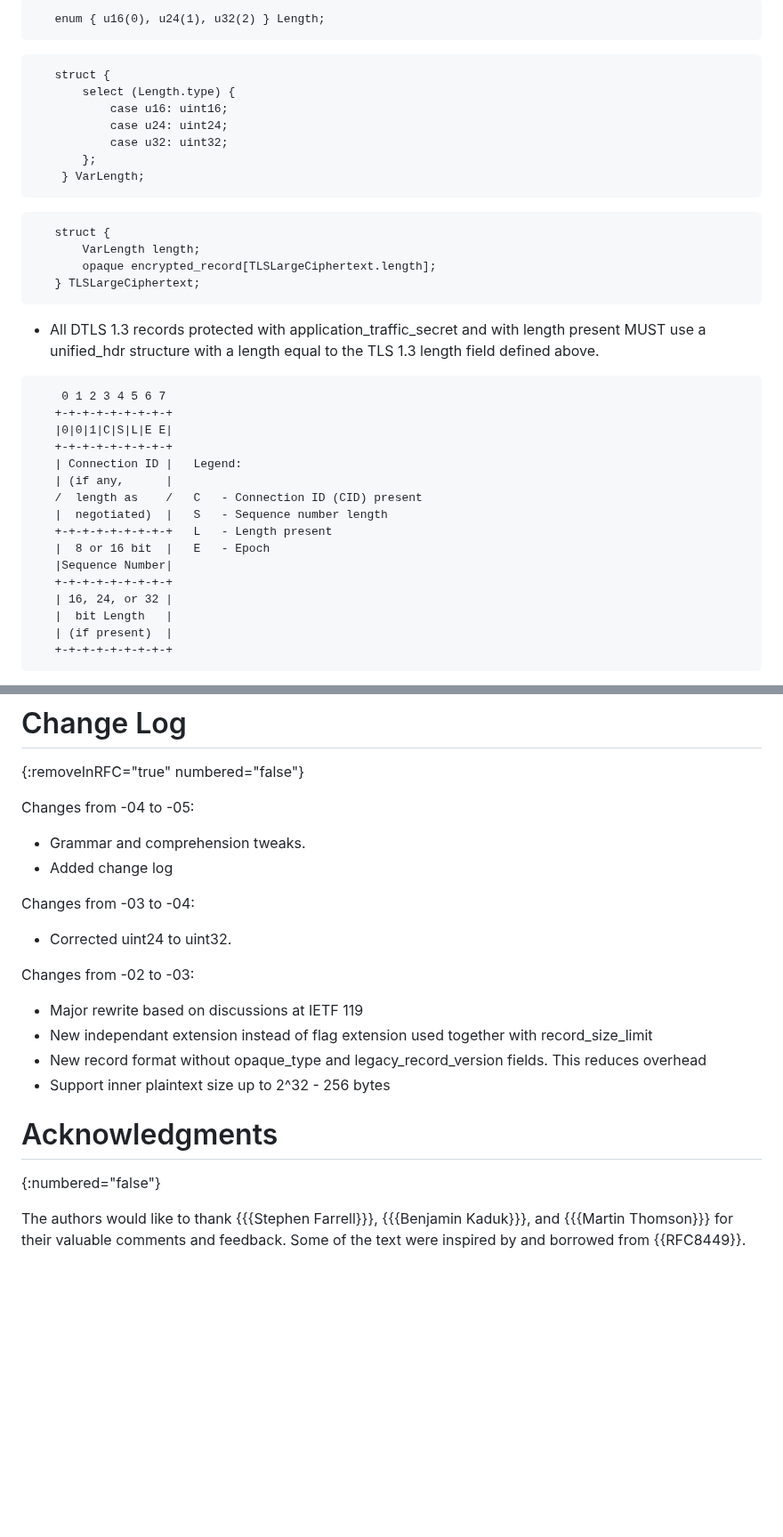
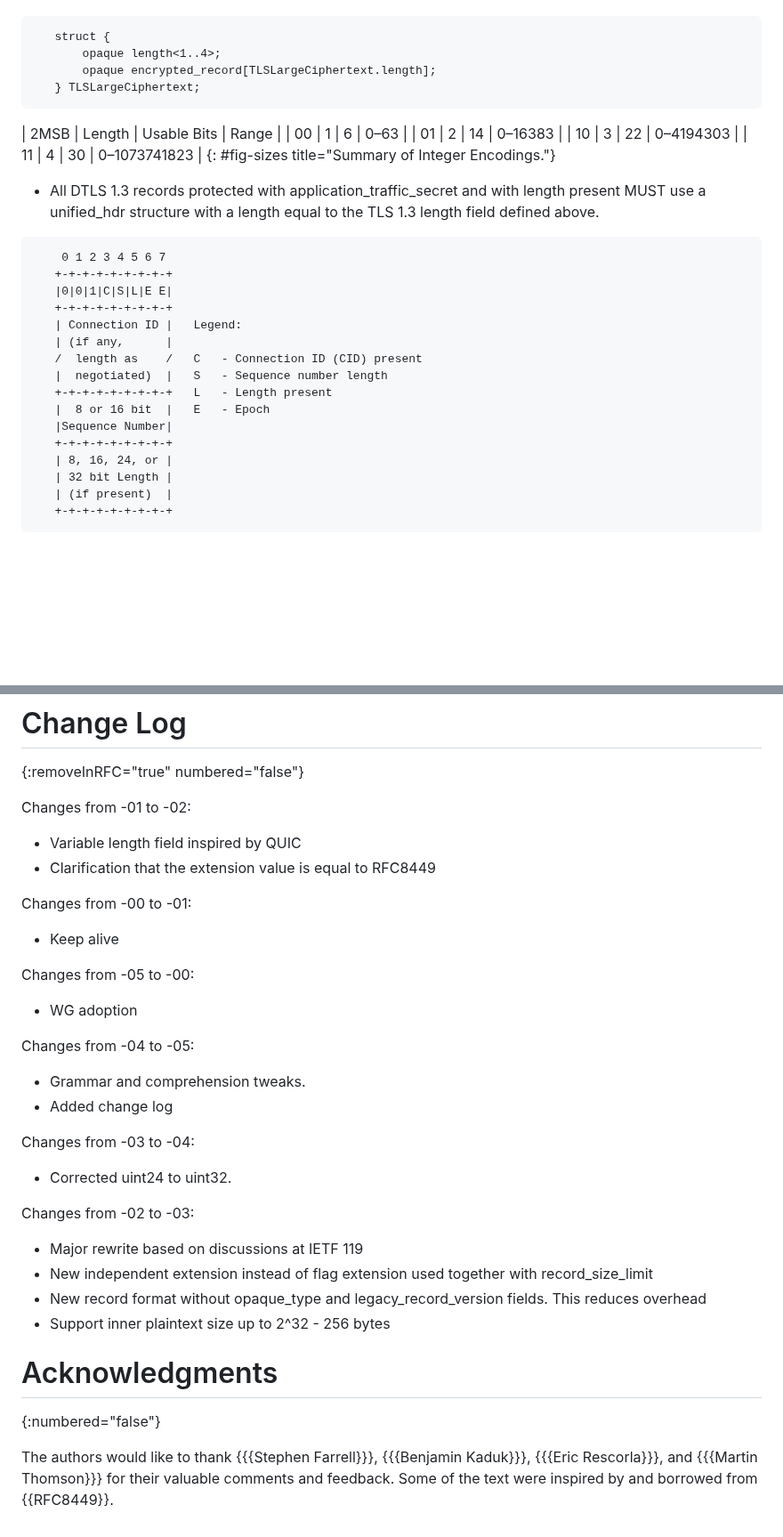
Before and after one commit to tlswg/super-jumbo-record-limit, a Markdown page: draft-ietf-tls-super-jumbo-record-limit.md, 2 parts joined by grey strips. Shown at 89% size. GitHub-like rendering; blank space fills up the shorter version.

Commit message:
Variable length field inspired by QUIC
- Variable length field inspired by QUIC
- Spell check
- State that the value is equal to RFC 8449

See #9

```diff
--- a/draft-ietf-tls-super-jumbo-record-limit.md
+++ b/draft-ietf-tls-super-jumbo-record-limit.md
@@ -94,22 +97,17 @@ When the "large_record_size_limit" extension is negotiated:
 
 ~~~~~~~~
-   enum { u16(0), u24(1), u32(2) } Length;
-~~~~~~~~
-~~~~~~~~
    struct {
-       select (Length.type) {
-           case u16: uint16;
-           case u24: uint24;
-           case u32: uint32;
-       };
-    } VarLength;
-~~~~~~~~
-~~~~~~~~
-   struct {
-       VarLength length;
+       opaque length<1..4>;
        opaque encrypted_record[TLSLargeCiphertext.length];
    } TLSLargeCiphertext;
 ~~~~~~~~
+
+| 2MSB | Length | Usable Bits | Range        |
+| 00   | 1      | 6           | 0–63         |
+| 01   | 2      | 14          | 0–16383      |
+| 10   | 3      | 22          | 0–4194303    |
+| 11   | 4      | 30          | 0–1073741823 |
+{: #fig-sizes title="Summary of Integer Encodings."}
 
 * All DTLS 1.3 records protected with application_traffic_secret and with length present MUST use a unified_hdr structure with a length equal to the TLS 1.3 length field defined above.
 
@@ -126,8 +124,8 @@ When the "large_record_size_limit" extension is negotiated:
    |  8 or 16 bit  |   E   - Epoch
    |Sequence Number|
    +-+-+-+-+-+-+-+-+
-   | 16, 24, or 32 |
-   |  bit Length   |
+   | 8, 16, 24, or |
+   | 32 bit Length |
    | (if present)  |
    +-+-+-+-+-+-+-+-+
 ~~~~~~~~
@@ -167,6 +165,19 @@ IANA is requested to assign a new value in the TLS ExtensionType Values registry
 # Change Log
 {:removeInRFC="true" numbered="false"}
 
+Changes from -01 to -02:
+
+* Variable length field inspired by QUIC
+* Clarification that the extension value is equal to RFC8449
+
+Changes from -00 to -01:
+
+* Keep alive
+
+Changes from -05 to -00:
+
+* WG adoption
+
 Changes from -04 to -05:
 
 * Grammar and comprehension tweaks.
@@ -179,11 +190,11 @@ Changes from -03 to -04:
 Changes from -02 to -03:
 
 * Major rewrite based on discussions at IETF 119
-* New independant extension instead of flag extension used together with record_size_limit
+* New independent extension instead of flag extension used together with record_size_limit
 * New record format without opaque_type and legacy_record_version fields. This reduces overhead
 * Support inner plaintext size up to 2^32 - 256 bytes
 
 # Acknowledgments
 {:numbered="false"}
 
-The authors would like to thank {{{Stephen Farrell}}}, {{{Benjamin Kaduk}}}, and {{{Martin Thomson}}} for their valuable comments and feedback. Some of the text were inspired by and borrowed from {{RFC8449}}.
+The authors would like to thank {{{Stephen Farrell}}}, {{{Benjamin Kaduk}}}, {{{Eric Rescorla}}}, and {{{Martin Thomson}}} for their valuable comments and feedback. Some of the text were inspired by and borrowed from {{RFC8449}}.
```
Also changed, not shown: other parts of draft-ietf-tls-super-jumbo-record-limit.md (+10 -7 lines).
